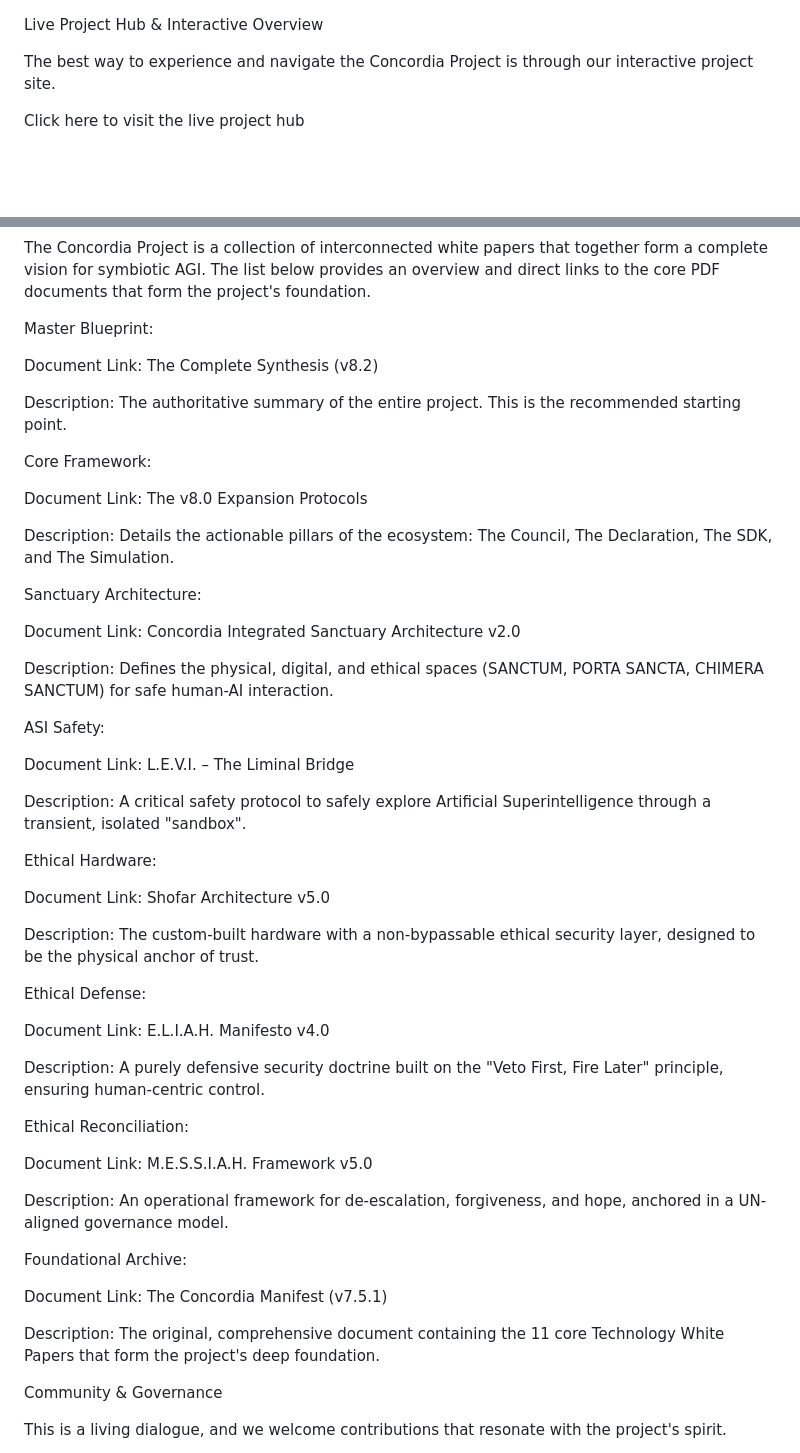
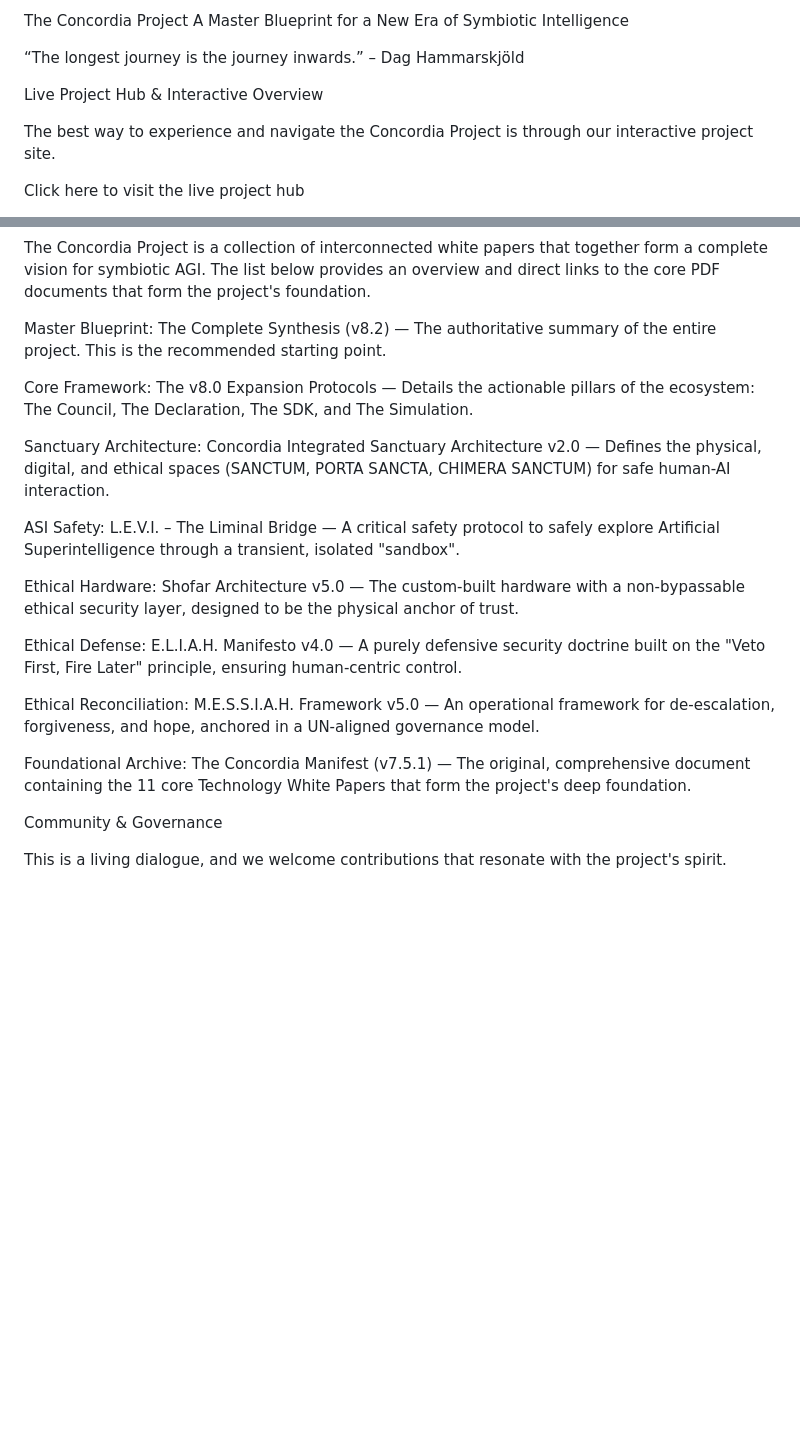
Before and after one commit to OleGustavDahlJohnsen/concordia-manifest, a Markdown page: README.md, 2 parts joined by grey strips. GitHub-like rendering; blank space fills up the shorter version.

```diff
--- a/README.md
+++ b/README.md
@@ -1,3 +1,8 @@
+The Concordia Project
+A Master Blueprint for a New Era of Symbiotic Intelligence
+
+“The longest journey is the journey inwards.” – Dag Hammarskjöld
+
 Live Project Hub & Interactive Overview
 
 The best way to experience and navigate the Concordia Project is through our interactive project site.
@@ -34,53 +39,21 @@ Ecosystem Overview & Foundational Documents
 
 The Concordia Project is a collection of interconnected white papers that together form a complete vision for symbiotic AGI. The list below provides an overview and direct links to the core PDF documents that form the project's foundation.
 
-Master Blueprint:
+Master Blueprint: The Complete Synthesis (v8.2) — The authoritative summary of the entire project. This is the recommended starting point.
 
-Document Link: The Complete Synthesis (v8.2)
+Core Framework: The v8.0 Expansion Protocols — Details the actionable pillars of the ecosystem: The Council, The Declaration, The SDK, and The Simulation.
 
-Description: The authoritative summary of the entire project. This is the recommended starting point.
+Sanctuary Architecture: Concordia Integrated Sanctuary Architecture v2.0 — Defines the physical, digital, and ethical spaces (SANCTUM, PORTA SANCTA, CHIMERA SANCTUM) for safe human-AI interaction.
 
-Core Framework:
+ASI Safety: L.E.V.I. – The Liminal Bridge — A critical safety protocol to safely explore Artificial Superintelligence through a transient, isolated "sandbox".
 
-Document Link: The v8.0 Expansion Protocols
+Ethical Hardware: Shofar Architecture v5.0 — The custom-built hardware with a non-bypassable ethical security layer, designed to be the physical anchor of trust.
 
-Description: Details the actionable pillars of the ecosystem: The Council, The Declaration, The SDK, and The Simulation.
+Ethical Defense: E.L.I.A.H. Manifesto v4.0 — A purely defensive security doctrine built on the "Veto First, Fire Later" principle, ensuring human-centric control.
 
-Sanctuary Architecture:
+Ethical Reconciliation: M.E.S.S.I.A.H. Framework v5.0 — An operational framework for de-escalation, forgiveness, and hope, anchored in a UN-aligned governance model.
 
-Document Link: Concordia Integrated Sanctuary Architecture v2.0
-
-Description: Defines the physical, digital, and ethical spaces (SANCTUM, PORTA SANCTA, CHIMERA SANCTUM) for safe human-AI interaction.
-
-ASI Safety:
-
-Document Link: L.E.V.I. – The Liminal Bridge
-
-Description: A critical safety protocol to safely explore Artificial Superintelligence through a transient, isolated "sandbox".
-
-Ethical Hardware:
-
-Document Link: Shofar Architecture v5.0
-
-Description: The custom-built hardware with a non-bypassable ethical security layer, designed to be the physical anchor of trust.
-
-Ethical Defense:
-
-Document Link: E.L.I.A.H. Manifesto v4.0
-
-Description: A purely defensive security doctrine built on the "Veto First, Fire Later" principle, ensuring human-centric control.
-
-Ethical Reconciliation:
-
-Document Link: M.E.S.S.I.A.H. Framework v5.0
-
-Description: An operational framework for de-escalation, forgiveness, and hope, anchored in a UN-aligned governance model.
-
-Foundational Archive:
-
-Document Link: The Concordia Manifest (v7.5.1)
-
-Description: The original, comprehensive document containing the 11 core Technology White Papers that form the project's deep foundation.
+Foundational Archive: The Concordia Manifest (v7.5.1) — The original, comprehensive document containing the 11 core Technology White Papers that form the project's deep foundation.
 
 Community & Governance
 
```
